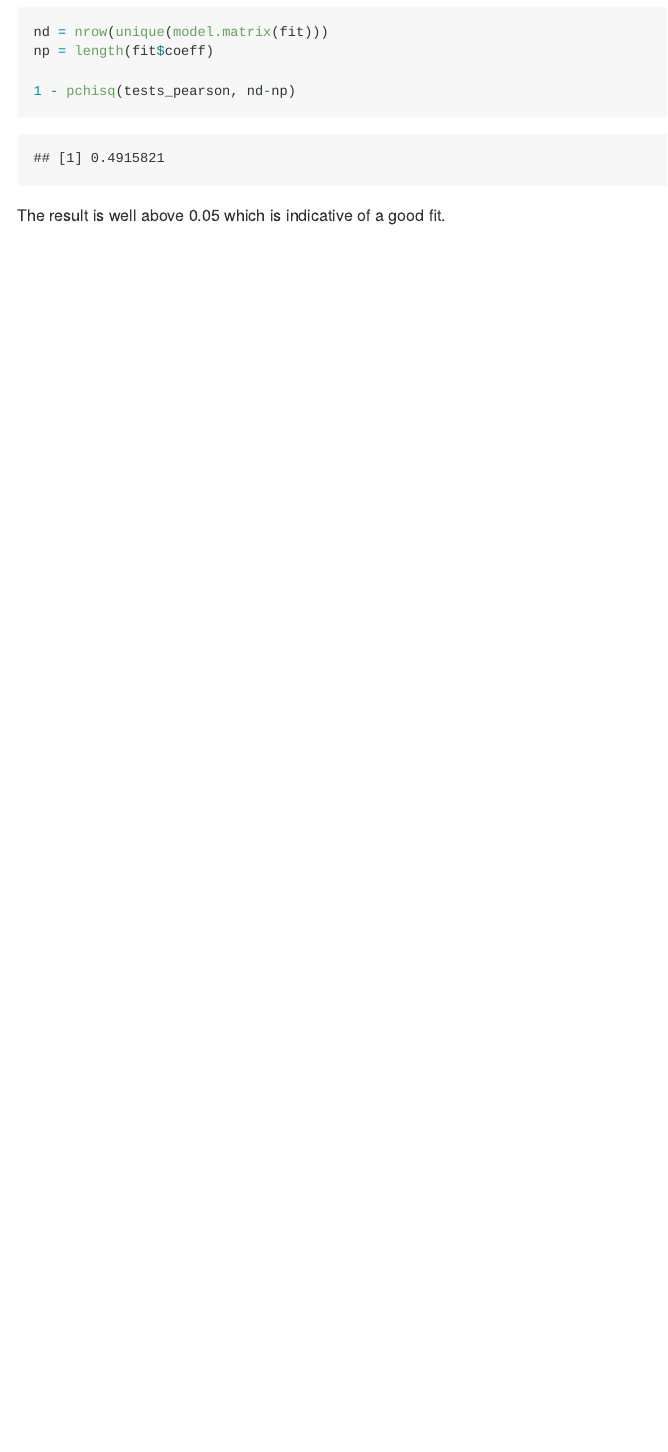
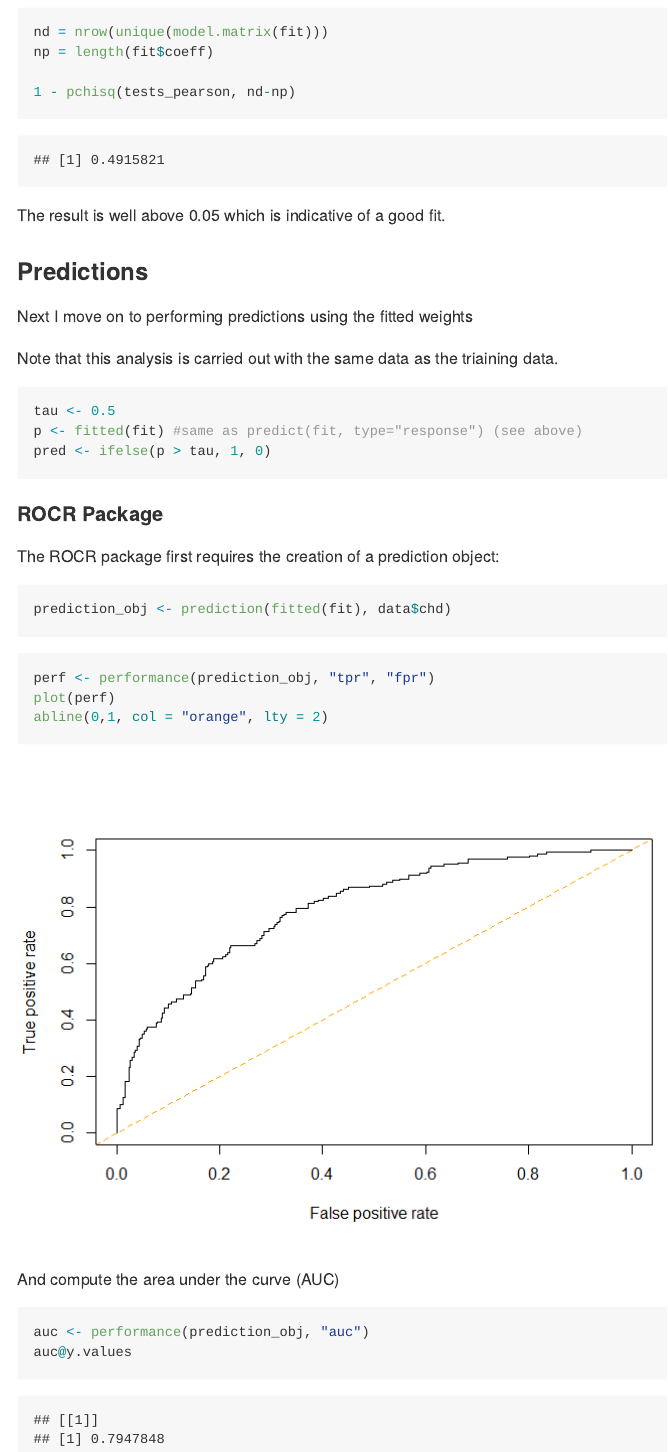
Before and after one commit to FergusOBoyle/r-data-analysis, an R Markdown document (Machine Learning/Logistic Regression/logistic_regression.Rmd): the page in a window 1100 px wide, from 7420 px down before the commit and from 7730 px down after it, so that both start at the same text. The pictures show the output file Machine Learning/Logistic Regression/logistic_regression.md that the author committed with the source, drawn offline in the style of GitHub.

Commit message:
Add ROC curves

````diff
--- a/Machine Learning/Logistic Regression/logistic_regression.Rmd
+++ b/Machine Learning/Logistic Regression/logistic_regression.Rmd
@@ -183,8 +185,46 @@ The result is well above 0.05 which is indicative of a good fit.
 ```{r}
 ```
 
+### Predictions
+
+Next I move on to performing predictions using the fitted weights
+
+Note that this analysis is carried out with the same data as the triaining data.
+
+```{r}
+tau <- 0.5
+p <- fitted(fit) #same as predict(fit, type="response") (see above)
+pred <- ifelse(p > tau, 1, 0)
+
+```
+
+#### ROCR Package
+
+The ROCR package first requires the creation of a prediction object:
+
+```{r}
+prediction_obj <- prediction(fitted(fit), data$chd)
+```
+
+```{r}
+perf <- performance(prediction_obj, "tpr", "fpr")
+plot(perf)
+abline(0,1, col = "orange", lty = 2)
+```
+
+And compute the area under the curve (AUC)
+
+```{r}
+auc <- performance(prediction_obj, "auc")
+auc@y.values
+
+```
 
 
 ```{r}
 
 ```
+
+```{r}
+
+```
````
Also changed, not shown: Machine Learning/Logistic Regression/logistic_regression.md, Machine Learning/Logistic Regression/logistic_regression_files/figure-gfm/unnamed-chunk-16-1.png, Machine Learning/Logistic Regression/logistic_regression_files/figure-gfm/unnamed-chunk-23-1.png (added), Machine Learning/Logistic Regression/logistic_regression.Rmd (2 more changed lines).
